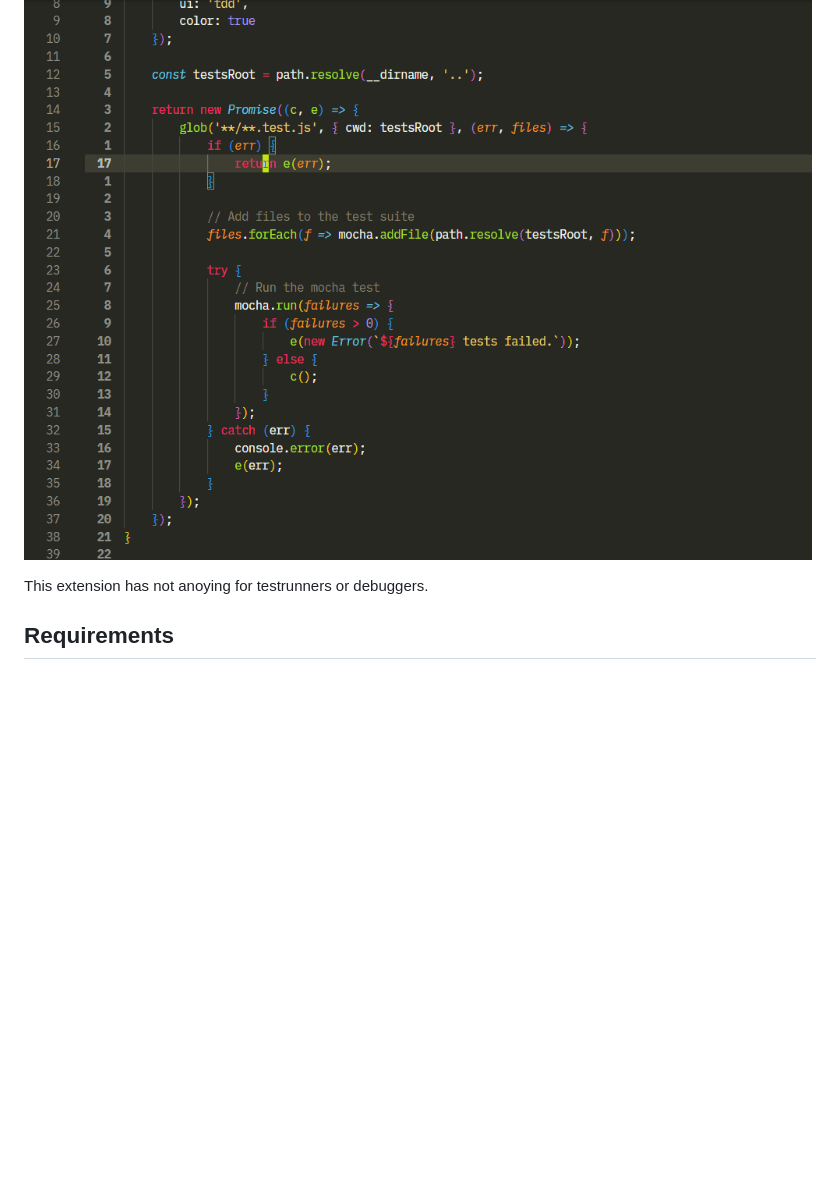
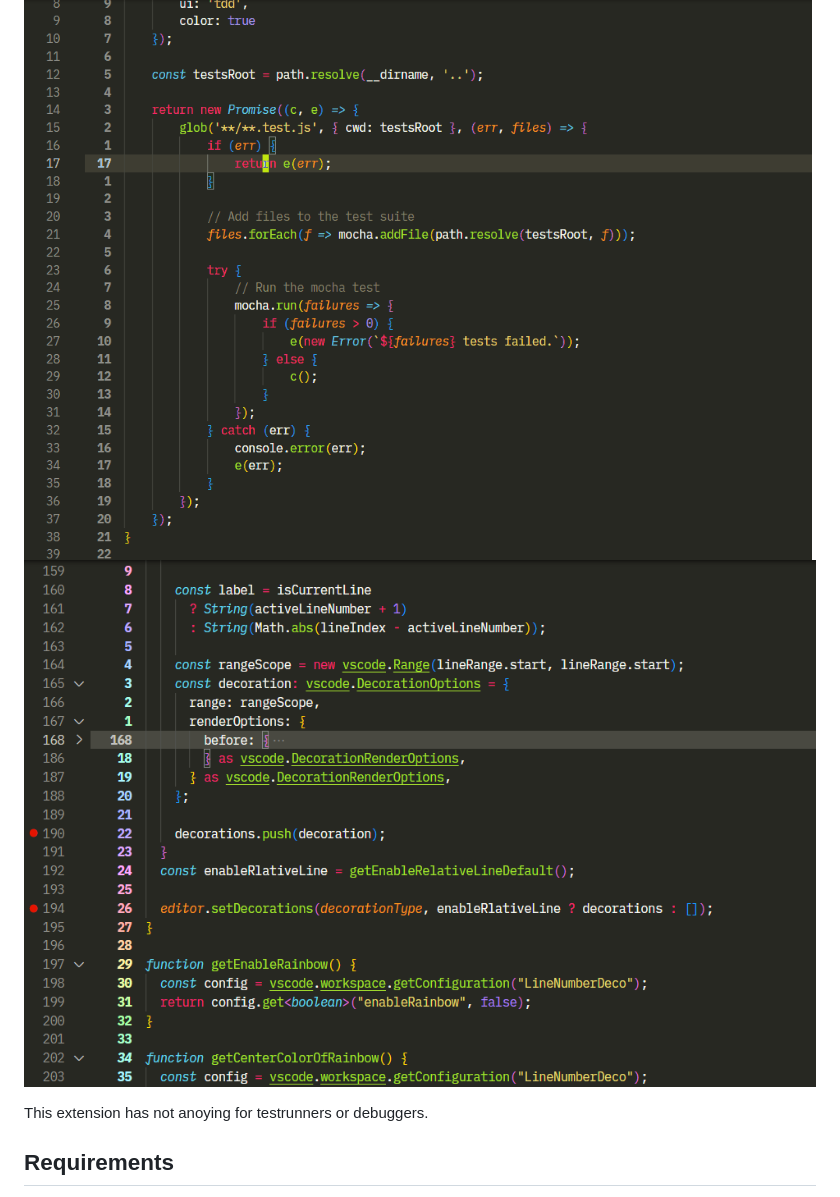
Before and after one commit to ShortArrow/line_number_deco, a Markdown page: README.md, the part around the change. Drawn GitHub-style; pictures changed too: images/staticImage.png (added); blank space fills up the shorter version.

Commit message:
add static image

```diff
--- a/README.md
+++ b/README.md
@@ -23,6 +23,7 @@ Use with these recomended plugins.
 
 Show relative line numbers
 ![visual representation of the action](./images/Animation.gif)
+![stative image](./images/staticImage.png)
 
 This extension has not anoying for testrunners or debuggers.
 
```
